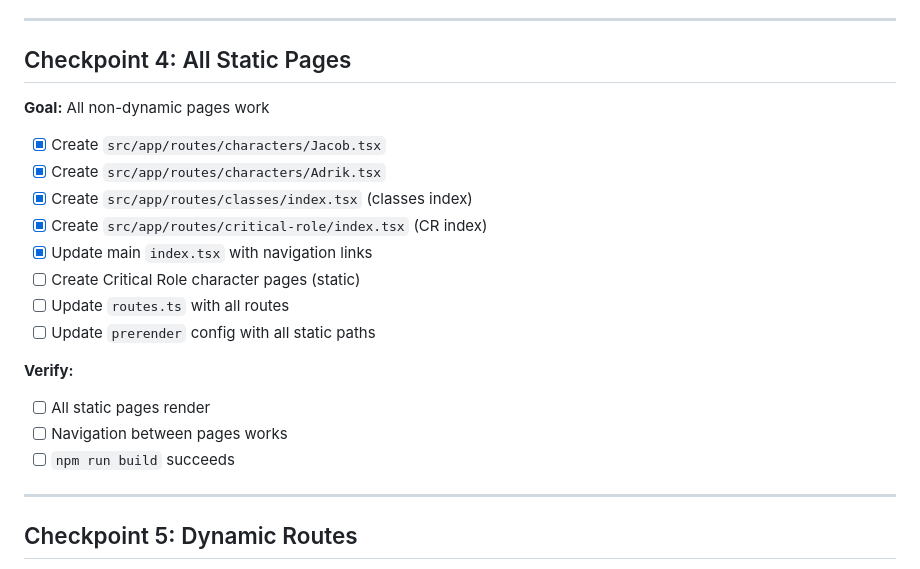
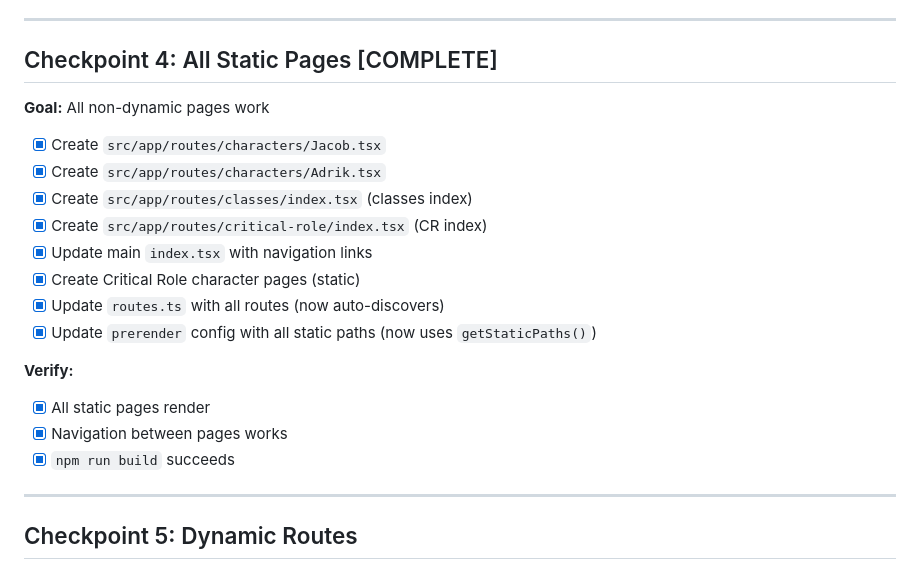
Before and after one commit to igor-makarov/DnD-Playing, a Markdown page: RR7_TODO.md, the part around the change. Drawn GitHub-style.

Commit message:
mark ckpt 4

```diff
--- a/RR7_TODO.md
+++ b/RR7_TODO.md
@@ -59,7 +59,7 @@ Full plan: @RR7_PLAN.md
 
 ---
 
-## Checkpoint 4: All Static Pages
+## Checkpoint 4: All Static Pages [COMPLETE]
 
 **Goal:** All non-dynamic pages work
 
@@ -68,14 +68,14 @@ Full plan: @RR7_PLAN.md
 - [x] Create `src/app/routes/classes/index.tsx` (classes index)
 - [x] Create `src/app/routes/critical-role/index.tsx` (CR index)
 - [x] Update main `index.tsx` with navigation links
-- [ ] Create Critical Role character pages (static)
-- [ ] Update `routes.ts` with all routes
-- [ ] Update `prerender` config with all static paths
+- [x] Create Critical Role character pages (static)
+- [x] Update `routes.ts` with all routes (now auto-discovers)
+- [x] Update `prerender` config with all static paths (now uses `getStaticPaths()`)
 
 **Verify:**
-- [ ] All static pages render
-- [ ] Navigation between pages works
-- [ ] `npm run build` succeeds
+- [x] All static pages render
+- [x] Navigation between pages works
+- [x] `npm run build` succeeds
 
 ---
 
```
